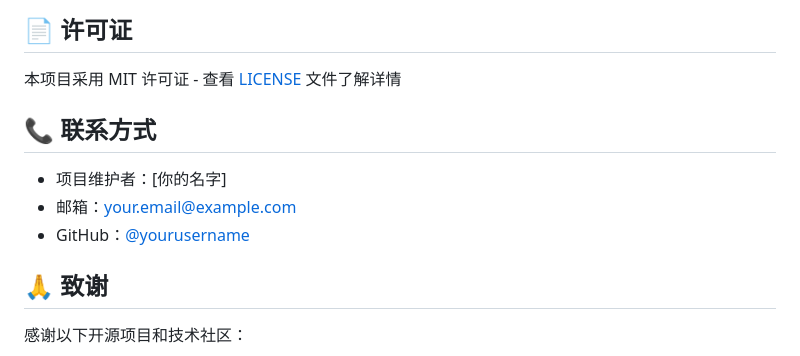
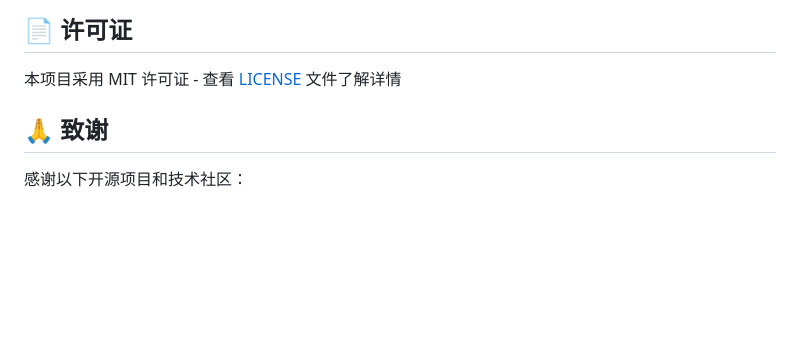
Before and after one commit to lejnb666/box666, a Markdown page: 虚拟人格/README.md, the part around the change. Drawn GitHub-style; blank space fills up the shorter version.

Commit message:
Remove contact information from README
Removed contact information section from README.

```diff
--- a/虚拟人格/README.md
+++ b/虚拟人格/README.md
@@ -388,11 +388,7 @@ services:
 
 本项目采用 MIT 许可证 - 查看 [LICENSE](LICENSE) 文件了解详情
 
-## 📞 联系方式
 
-- 项目维护者：[你的名字]
-- 邮箱：your.email@example.com
-- GitHub：[@yourusername](https://github.com/yourusername)
 
 ## 🙏 致谢
 
```
